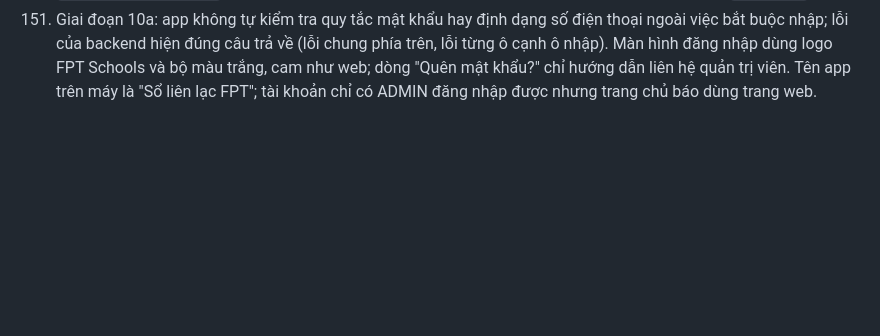
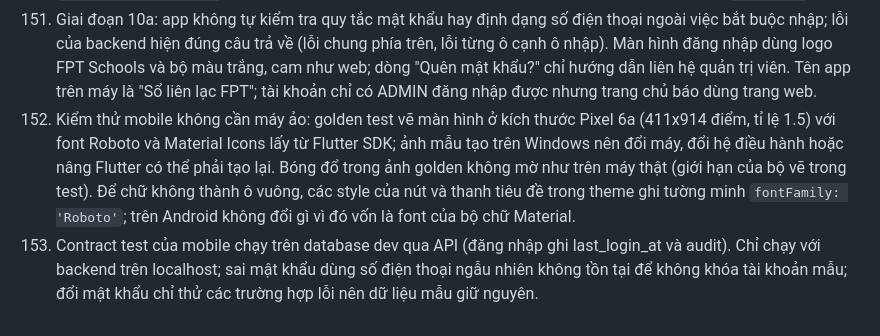
Before and after one commit to hungluu2405/FPT-Contact_Book_Official, a Markdown page: docs/ASSUMPTIONS.md, the part around the change. Drawn GitHub-style; blank space fills up the shorter version.

```diff
--- a/docs/ASSUMPTIONS.md
+++ b/docs/ASSUMPTIONS.md
@@ -151,3 +151,5 @@
 149. Giai đoạn 10a: gặp 401 thì app gọi `/auth/refresh` một lần (các request cùng lúc dùng chung một lần làm mới) rồi gửi lại request. Server từ chối refresh token thì xóa token, về màn hình đăng nhập với câu "Phiên đăng nhập đã hết hạn". Lỗi mạng hoặc lỗi máy chủ khi refresh, hay khi mở app, thì giữ token và hiện nút "Thử lại". Đăng xuất luôn xóa token kể cả khi không gọi được `/auth/logout`.
 150. Giai đoạn 10a: địa chỉ server lấy từ `--dart-define=API_BASE_URL`; không truyền thì bản debug gọi `http://10.0.2.2:8080`, bản release dừng với lỗi cấu hình. HTTP thường chỉ bật trong manifest `src/debug`.
 151. Giai đoạn 10a: app không tự kiểm tra quy tắc mật khẩu hay định dạng số điện thoại ngoài việc bắt buộc nhập; lỗi của backend hiện đúng câu trả về (lỗi chung phía trên, lỗi từng ô cạnh ô nhập). Màn hình đăng nhập dùng logo FPT Schools và bộ màu trắng, cam như web; dòng "Quên mật khẩu?" chỉ hướng dẫn liên hệ quản trị viên. Tên app trên máy là "Sổ liên lạc FPT"; tài khoản chỉ có ADMIN đăng nhập được nhưng trang chủ báo dùng trang web.
+152. Kiểm thử mobile không cần máy ảo: golden test vẽ màn hình ở kích thước Pixel 6a (411x914 điểm, tỉ lệ 1.5) với font Roboto và Material Icons lấy từ Flutter SDK; ảnh mẫu tạo trên Windows nên đổi máy, đổi hệ điều hành hoặc nâng Flutter có thể phải tạo lại. Bóng đổ trong ảnh golden không mờ như trên máy thật (giới hạn của bộ vẽ trong test). Để chữ không thành ô vuông, các style của nút và thanh tiêu đề trong theme ghi tường minh `fontFamily: 'Roboto'`; trên Android không đổi gì vì đó vốn là font của bộ chữ Material.
+153. Contract test của mobile chạy trên database dev qua API (đăng nhập ghi last_login_at và audit). Chỉ chạy với backend trên localhost; sai mật khẩu dùng số điện thoại ngẫu nhiên không tồn tại để không khóa tài khoản mẫu; đổi mật khẩu chỉ thử các trường hợp lỗi nên dữ liệu mẫu giữ nguyên.
```
Also changed, not shown: mobile/CLAUDE.md (+3 -0 lines).
